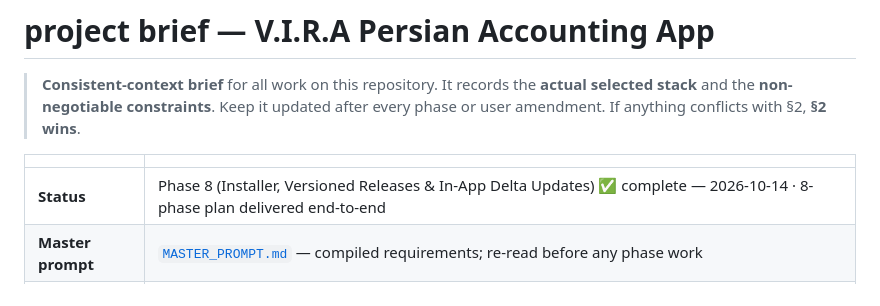
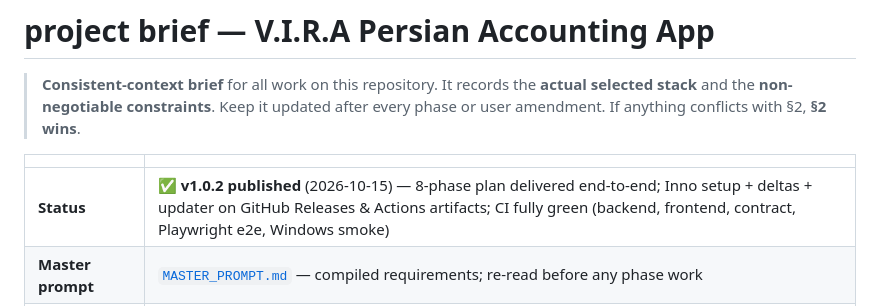
Before and after one commit to Houman-Amiri/VIRA-Accounting-App, a Markdown page: project brief.md, the part around the change. Drawn GitHub-style.

```diff
--- a/project brief.md
+++ b/project brief.md
@@ -4,7 +4,7 @@
 
 | | |
 |---|---|
-| **Status** | Phase 8 (Installer, Versioned Releases & In-App Delta Updates) ✅ complete — 2026-10-14 · 8-phase plan delivered end-to-end |
+| **Status** | ✅ **v1.0.2 published** (2026-10-15) — 8-phase plan delivered end-to-end; Inno setup + deltas + updater on GitHub Releases & Actions artifacts; CI fully green (backend, frontend, contract, Playwright e2e, Windows smoke) |
 | **Master prompt** | [`MASTER_PROMPT.md`](MASTER_PROMPT.md) — compiled requirements; re-read before any phase work |
 | **Source request** | [`VIRA_SQLite_No_Docker.md`](VIRA_SQLite_No_Docker.md) — incl. user amendment 2026-10-14 (Phase 8) |
 | **Phase 1 docs** | [`docs/product-spec.md`](docs/product-spec.md) · [`docs/data-model.md`](docs/data-model.md) |
```
Also changed, not shown: docs/deployment.md (+9 -0 lines).
